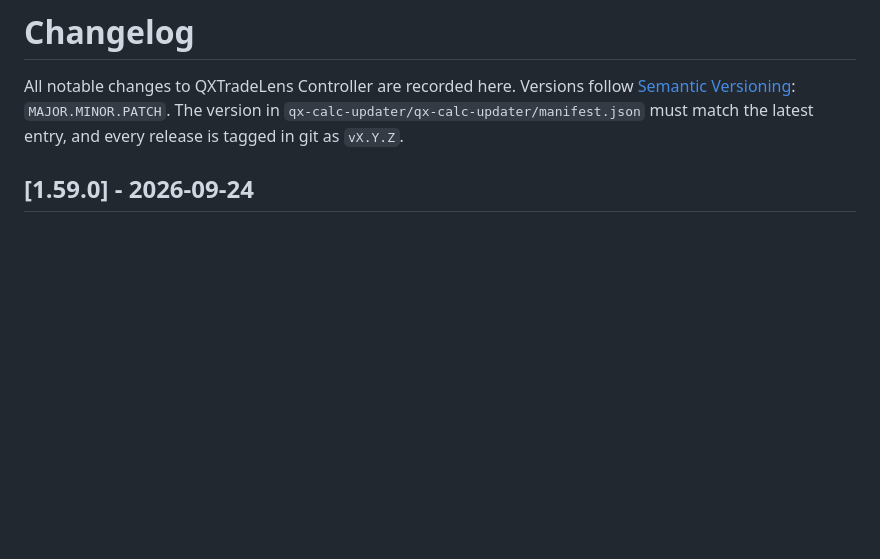
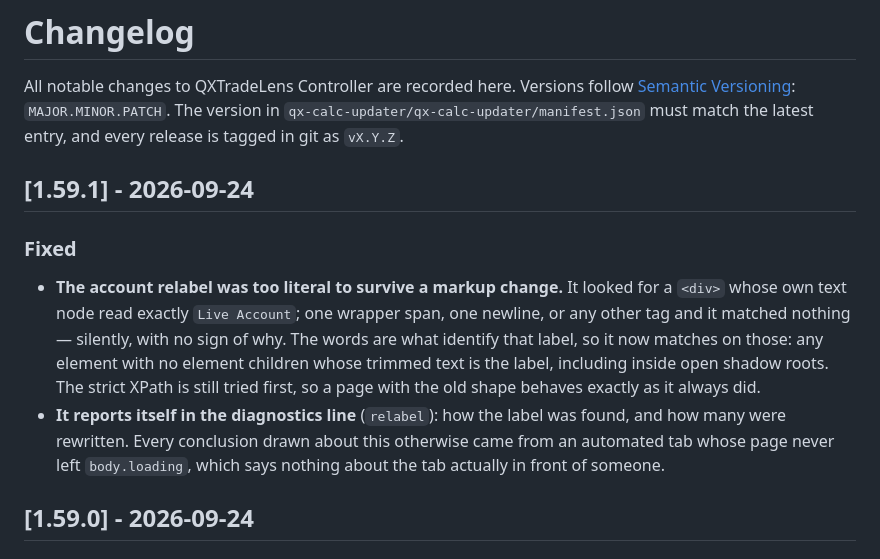
Before and after one commit to bbrijesh3690/QXTradeLens, a Markdown page: CHANGELOG.md, the part around the change. Drawn GitHub-style; blank space fills up the shorter version.

Commit message:
docs: changelog entry for v1.59.1
Co-Authored-By: Claude Opus 5 <noreply@anthropic.com>

```diff
--- a/CHANGELOG.md
+++ b/CHANGELOG.md
@@ -4,6 +4,19 @@ All notable changes to QXTradeLens Controller are recorded here.
 Versions follow [Semantic Versioning](https://semver.org/): `MAJOR.MINOR.PATCH`.
 The version in `qx-calc-updater/qx-calc-updater/manifest.json` must match the latest entry,
 and every release is tagged in git as `vX.Y.Z`.
+
+## [1.59.1] - 2026-09-24
+
+### Fixed
+- **The account relabel was too literal to survive a markup change.** It looked for a `<div>` whose own
+  text node read exactly `Live Account`; one wrapper span, one newline, or any other tag and it matched
+  nothing — silently, with no sign of why. The words are what identify that label, so it now matches on
+  those: any element with no element children whose trimmed text is the label, including inside open
+  shadow roots. The strict XPath is still tried first, so a page with the old shape behaves exactly as it
+  always did.
+- **It reports itself in the diagnostics line** (`relabel`): how the label was found, and how many were
+  rewritten. Every conclusion drawn about this otherwise came from an automated tab whose page never left
+  `body.loading`, which says nothing about the tab actually in front of someone.
 
 ## [1.59.0] - 2026-09-24
 
```
